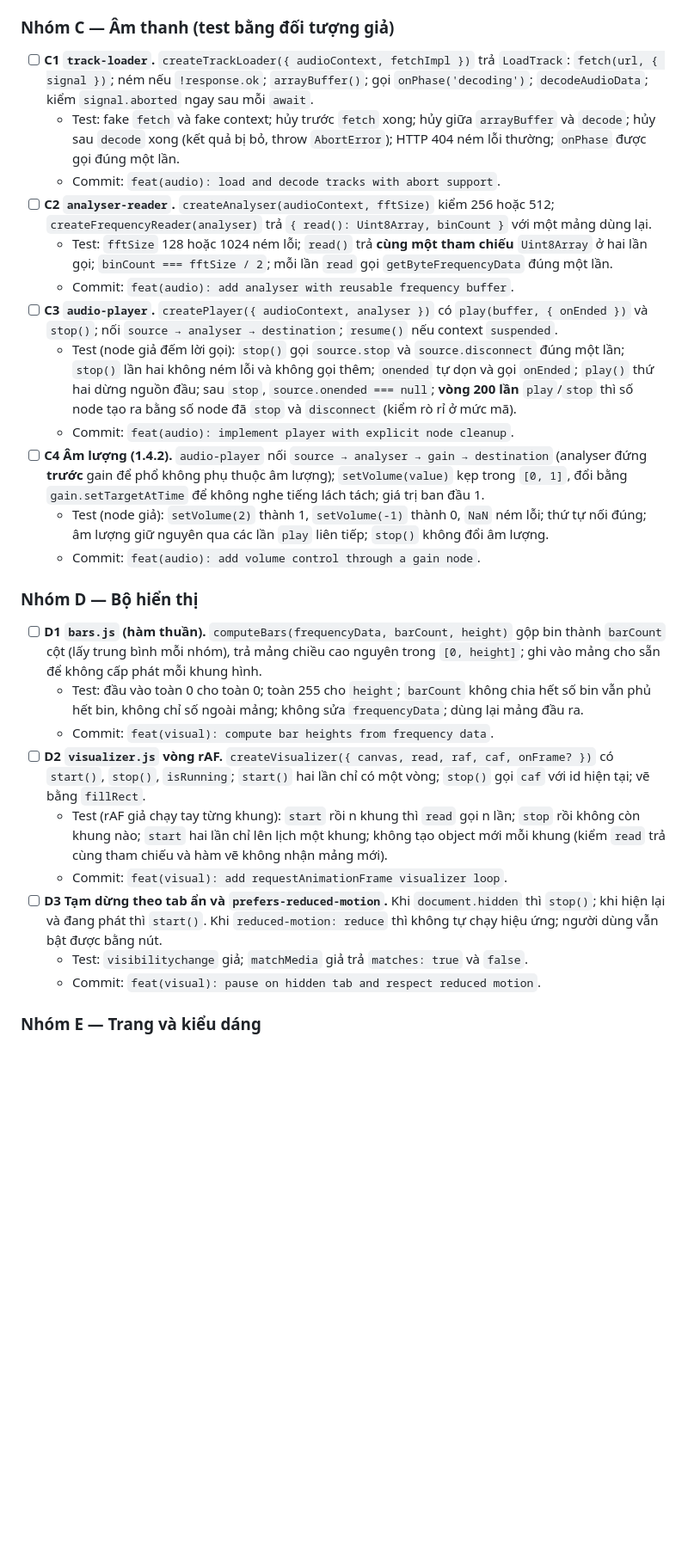
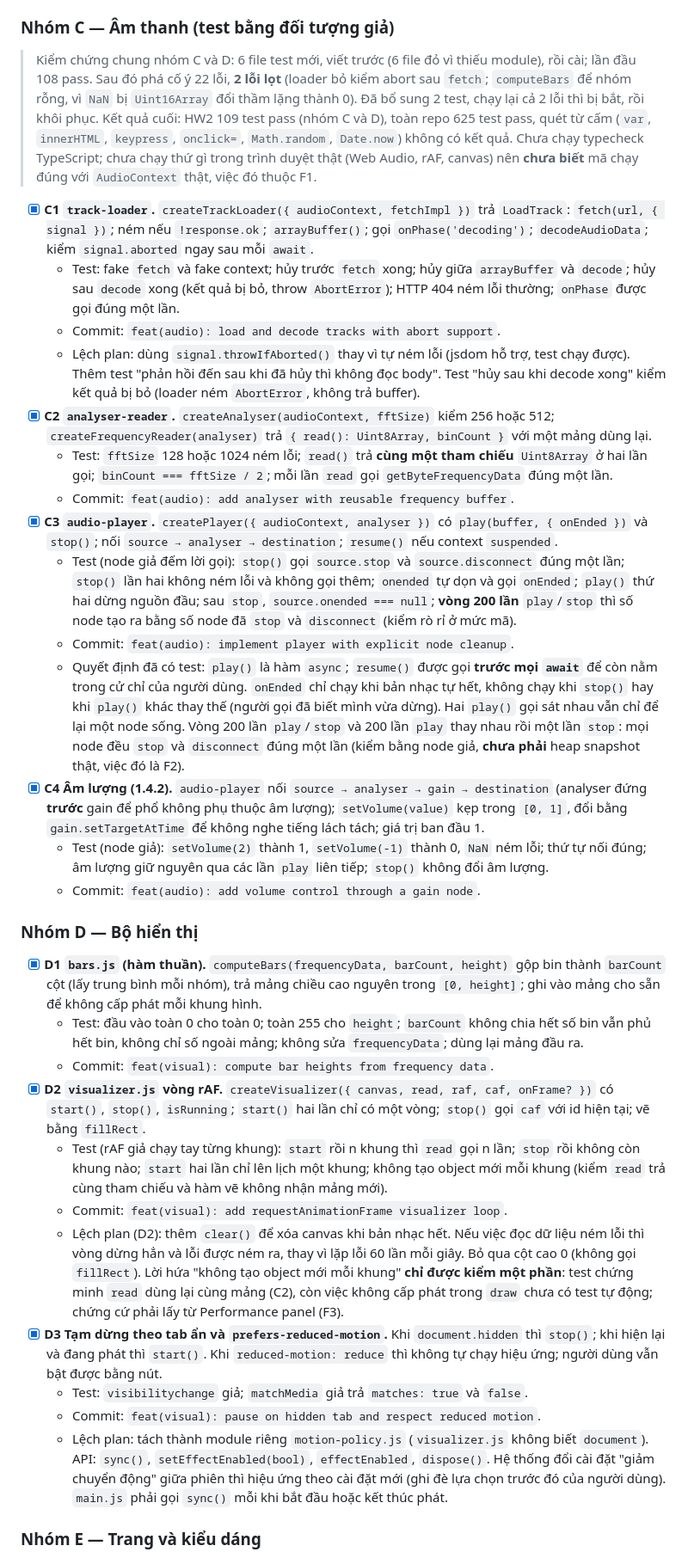
Before and after one commit to Prosperum26/24520626_QuangPhuHung_MSIS207_Lab02, a Markdown page: Homework2_Lab02/TASK_DECOMPOSITION.md, the part around one of its changes. Shown at 86% size. Drawn GitHub-style; blank space fills up the shorter version.

Commit message:
docs(hw2): tick groups C and D and record verification
Co-Authored-By: Claude Sonnet 5.5 <noreply@anthropic.com>

```diff
--- a/Homework2_Lab02/TASK_DECOMPOSITION.md
+++ b/Homework2_Lab02/TASK_DECOMPOSITION.md
@@ -155,30 +155,36 @@ Mỗi task là một commit atomic, trừ khi ghi chú khác. Test viết trư
 
 ### Nhóm C — Âm thanh (test bằng đối tượng giả)
 
-- [ ] **C1 `track-loader`.** `createTrackLoader({ audioContext, fetchImpl })` trả `LoadTrack`: `fetch(url, { signal })`; ném nếu `!response.ok`; `arrayBuffer()`; gọi `onPhase('decoding')`; `decodeAudioData`; kiểm `signal.aborted` ngay sau mỗi `await`.
+> Kiểm chứng chung nhóm C và D: 6 file test mới, viết trước (6 file đỏ vì thiếu module), rồi cài; lần đầu 108 pass. Sau đó phá cố ý 22 lỗi, **2 lỗi lọt** (loader bỏ kiểm abort sau `fetch`; `computeBars` để nhóm rỗng, vì `NaN` bị `Uint16Array` đổi thầm lặng thành 0). Đã bổ sung 2 test, chạy lại cả 2 lỗi thì bị bắt, rồi khôi phục. Kết quả cuối: HW2 109 test pass (nhóm C và D), toàn repo 625 test pass, quét từ cấm (`var`, `innerHTML`, `keypress`, `onclick=`, `Math.random`, `Date.now`) không có kết quả. Chưa chạy typecheck TypeScript; chưa chạy thứ gì trong trình duyệt thật (Web Audio, rAF, canvas) nên **chưa biết** mã chạy đúng với `AudioContext` thật, việc đó thuộc F1.
+
+- [x] **C1 `track-loader`.** `createTrackLoader({ audioContext, fetchImpl })` trả `LoadTrack`: `fetch(url, { signal })`; ném nếu `!response.ok`; `arrayBuffer()`; gọi `onPhase('decoding')`; `decodeAudioData`; kiểm `signal.aborted` ngay sau mỗi `await`.
   - Test: fake `fetch` và fake context; hủy trước `fetch` xong; hủy giữa `arrayBuffer` và `decode`; hủy sau `decode` xong (kết quả bị bỏ, throw `AbortError`); HTTP 404 ném lỗi thường; `onPhase` được gọi đúng một lần.
   - Commit: `feat(audio): load and decode tracks with abort support`.
-- [ ] **C2 `analyser-reader`.** `createAnalyser(audioContext, fftSize)` kiểm 256 hoặc 512; `createFrequencyReader(analyser)` trả `{ read(): Uint8Array, binCount }` với một mảng dùng lại.
+  - Lệch plan: dùng `signal.throwIfAborted()` thay vì tự ném lỗi (jsdom hỗ trợ, test chạy được). Thêm test "phản hồi đến sau khi đã hủy thì không đọc body". Test "hủy sau khi decode xong" kiểm kết quả bị bỏ (loader ném `AbortError`, không trả buffer).
+- [x] **C2 `analyser-reader`.** `createAnalyser(audioContext, fftSize)` kiểm 256 hoặc 512; `createFrequencyReader(analyser)` trả `{ read(): Uint8Array, binCount }` với một mảng dùng lại.
   - Test: `fftSize` 128 hoặc 1024 ném lỗi; `read()` trả **cùng một tham chiếu** `Uint8Array` ở hai lần gọi; `binCount === fftSize / 2`; mỗi lần `read` gọi `getByteFrequencyData` đúng một lần.
   - Commit: `feat(audio): add analyser with reusable frequency buffer`.
-- [ ] **C3 `audio-player`.** `createPlayer({ audioContext, analyser })` có `play(buffer, { onEnded })` và `stop()`; nối `source → analyser → destination`; `resume()` nếu context `suspended`.
+- [x] **C3 `audio-player`.** `createPlayer({ audioContext, analyser })` có `play(buffer, { onEnded })` và `stop()`; nối `source → analyser → destination`; `resume()` nếu context `suspended`.
   - Test (node giả đếm lời gọi): `stop()` gọi `source.stop` và `source.disconnect` đúng một lần; `stop()` lần hai không ném lỗi và không gọi thêm; `onended` tự dọn và gọi `onEnded`; `play()` thứ hai dừng nguồn đầu; sau `stop`, `source.onended === null`; **vòng 200 lần** `play`/`stop` thì số node tạo ra bằng số node đã `stop` và `disconnect` (kiểm rò rỉ ở mức mã).
   - Commit: `feat(audio): implement player with explicit node cleanup`.
-- [ ] **C4 Âm lượng (1.4.2).** `audio-player` nối `source → analyser → gain → destination` (analyser đứng **trước** gain để phổ không phụ thuộc âm lượng); `setVolume(value)` kẹp trong `[0, 1]`, đổi bằng `gain.setTargetAtTime` để không nghe tiếng lách tách; giá trị ban đầu 1.
+  - Quyết định đã có test: `play()` là hàm `async`; `resume()` được gọi **trước mọi `await`** để còn nằm trong cử chỉ của người dùng. `onEnded` chỉ chạy khi bản nhạc tự hết, không chạy khi `stop()` hay khi `play()` khác thay thế (người gọi đã biết mình vừa dừng). Hai `play()` gọi sát nhau vẫn chỉ để lại một node sống. Vòng 200 lần `play`/`stop` và 200 lần `play` thay nhau rồi một lần `stop`: mọi node đều `stop` và `disconnect` đúng một lần (kiểm bằng node giả, **chưa phải** heap snapshot thật, việc đó là F2).
+- [x] **C4 Âm lượng (1.4.2).** `audio-player` nối `source → analyser → gain → destination` (analyser đứng **trước** gain để phổ không phụ thuộc âm lượng); `setVolume(value)` kẹp trong `[0, 1]`, đổi bằng `gain.setTargetAtTime` để không nghe tiếng lách tách; giá trị ban đầu 1.
   - Test (node giả): `setVolume(2)` thành 1, `setVolume(-1)` thành 0, `NaN` ném lỗi; thứ tự nối đúng; âm lượng giữ nguyên qua các lần `play` liên tiếp; `stop()` không đổi âm lượng.
   - Commit: `feat(audio): add volume control through a gain node`.
 
 ### Nhóm D — Bộ hiển thị
 
-- [ ] **D1 `bars.js` (hàm thuần).** `computeBars(frequencyData, barCount, height)` gộp bin thành `barCount` cột (lấy trung bình mỗi nhóm), trả mảng chiều cao nguyên trong `[0, height]`; ghi vào mảng cho sẵn để không cấp phát mỗi khung hình.
+- [x] **D1 `bars.js` (hàm thuần).** `computeBars(frequencyData, barCount, height)` gộp bin thành `barCount` cột (lấy trung bình mỗi nhóm), trả mảng chiều cao nguyên trong `[0, height]`; ghi vào mảng cho sẵn để không cấp phát mỗi khung hình.
   - Test: đầu vào toàn 0 cho toàn 0; toàn 255 cho `height`; `barCount` không chia hết số bin vẫn phủ hết bin, không chỉ số ngoài mảng; không sửa `frequencyData`; dùng lại mảng đầu ra.
   - Commit: `feat(visual): compute bar heights from frequency data`.
-- [ ] **D2 `visualizer.js` vòng rAF.** `createVisualizer({ canvas, read, raf, caf, onFrame? })` có `start()`, `stop()`, `isRunning`; `start()` hai lần chỉ có một vòng; `stop()` gọi `caf` với id hiện tại; vẽ bằng `fillRect`.
+- [x] **D2 `visualizer.js` vòng rAF.** `createVisualizer({ canvas, read, raf, caf, onFrame? })` có `start()`, `stop()`, `isRunning`; `start()` hai lần chỉ có một vòng; `stop()` gọi `caf` với id hiện tại; vẽ bằng `fillRect`.
   - Test (rAF giả chạy tay từng khung): `start` rồi n khung thì `read` gọi n lần; `stop` rồi không còn khung nào; `start` hai lần chỉ lên lịch một khung; không tạo object mới mỗi khung (kiểm `read` trả cùng tham chiếu và hàm vẽ không nhận mảng mới).
   - Commit: `feat(visual): add requestAnimationFrame visualizer loop`.
-- [ ] **D3 Tạm dừng theo tab ẩn và `prefers-reduced-motion`.** Khi `document.hidden` thì `stop()`; khi hiện lại và đang phát thì `start()`. Khi `reduced-motion: reduce` thì không tự chạy hiệu ứng; người dùng vẫn bật được bằng nút.
+  - Lệch plan (D2): thêm `clear()` để xóa canvas khi bản nhạc hết. Nếu việc đọc dữ liệu ném lỗi thì vòng dừng hẳn và lỗi được ném ra, thay vì lặp lỗi 60 lần mỗi giây. Bỏ qua cột cao 0 (không gọi `fillRect`). Lời hứa "không tạo object mới mỗi khung" **chỉ được kiểm một phần**: test chứng minh `read` dùng lại cùng mảng (C2), còn việc không cấp phát trong `draw` chưa có test tự động; chứng cứ phải lấy từ Performance panel (F3).
+- [x] **D3 Tạm dừng theo tab ẩn và `prefers-reduced-motion`.** Khi `document.hidden` thì `stop()`; khi hiện lại và đang phát thì `start()`. Khi `reduced-motion: reduce` thì không tự chạy hiệu ứng; người dùng vẫn bật được bằng nút.
   - Test: `visibilitychange` giả; `matchMedia` giả trả `matches: true` và `false`.
   - Commit: `feat(visual): pause on hidden tab and respect reduced motion`.
+  - Lệch plan: tách thành module riêng `motion-policy.js` (`visualizer.js` không biết `document`). API: `sync()`, `setEffectEnabled(bool)`, `effectEnabled`, `dispose()`. Hệ thống đổi cài đặt "giảm chuyển động" giữa phiên thì hiệu ứng theo cài đặt mới (ghi đè lựa chọn trước đó của người dùng). `main.js` phải gọi `sync()` mỗi khi bắt đầu hoặc kết thúc phát.
 
 ### Nhóm E — Trang và kiểu dáng
 
```
Also changed, not shown: other parts of Homework2_Lab02/TASK_DECOMPOSITION.md (+2 -2 lines).
